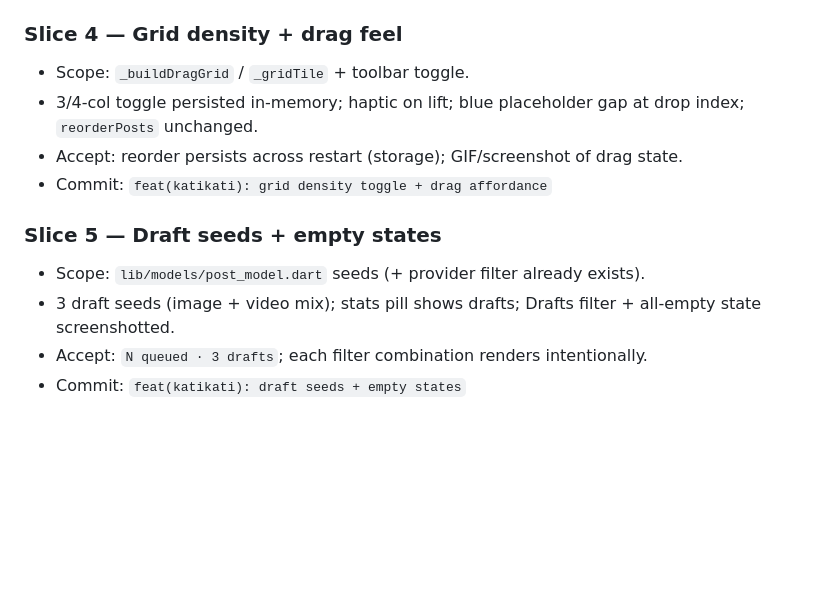
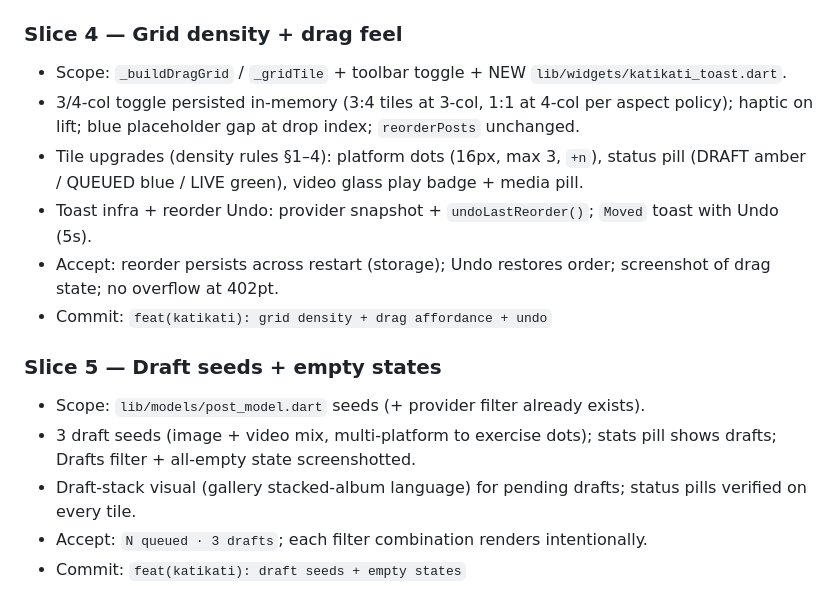
Before and after one commit to wakilibaraka/Lema, a Markdown page: KATIKATI_DESIGN_PLAN.md, the part around one of its changes. Drawn GitHub-style; blank space fills up the shorter version.

```diff
--- a/KATIKATI_DESIGN_PLAN.md
+++ b/KATIKATI_DESIGN_PLAN.md
@@ -82,14 +104,17 @@ Observations from the live screenshot, ranked:
 - Commit: `feat(katikati): floating glass tab bar`
 
 ### Slice 4 — Grid density + drag feel
-- Scope: `_buildDragGrid` / `_gridTile` + toolbar toggle.
-- 3/4-col toggle persisted in-memory; haptic on lift; blue placeholder gap at drop index; `reorderPosts` unchanged.
-- Accept: reorder persists across restart (storage); GIF/screenshot of drag state.
-- Commit: `feat(katikati): grid density toggle + drag affordance`
+- Scope: `_buildDragGrid` / `_gridTile` + toolbar toggle + NEW `lib/widgets/katikati_toast.dart`.
+- 3/4-col toggle persisted in-memory (3:4 tiles at 3-col, 1:1 at 4-col per aspect policy); haptic on lift; blue placeholder gap at drop index; `reorderPosts` unchanged.
+- Tile upgrades (density rules §1–4): platform dots (16px, max 3, `+n`), status pill (DRAFT amber / QUEUED blue / LIVE green), video glass play badge + media pill.
+- Toast infra + reorder Undo: provider snapshot + `undoLastReorder()`; `Moved` toast with Undo (5s).
+- Accept: reorder persists across restart (storage); Undo restores order; screenshot of drag state; no overflow at 402pt.
+- Commit: `feat(katikati): grid density + drag affordance + undo`
 
 ### Slice 5 — Draft seeds + empty states
 - Scope: `lib/models/post_model.dart` seeds (+ provider filter already exists).
-- 3 draft seeds (image + video mix); stats pill shows drafts; Drafts filter + all-empty state screenshotted.
+- 3 draft seeds (image + video mix, multi-platform to exercise dots); stats pill shows drafts; Drafts filter + all-empty state screenshotted.
+- Draft-stack visual (gallery stacked-album language) for pending drafts; status pills verified on every tile.
 - Accept: `N queued · 3 drafts`; each filter combination renders intentionally.
 - Commit: `feat(katikati): draft seeds + empty states`
 
```
Also changed, not shown: other parts of KATIKATI_DESIGN_PLAN.md (+37 -5 lines).
